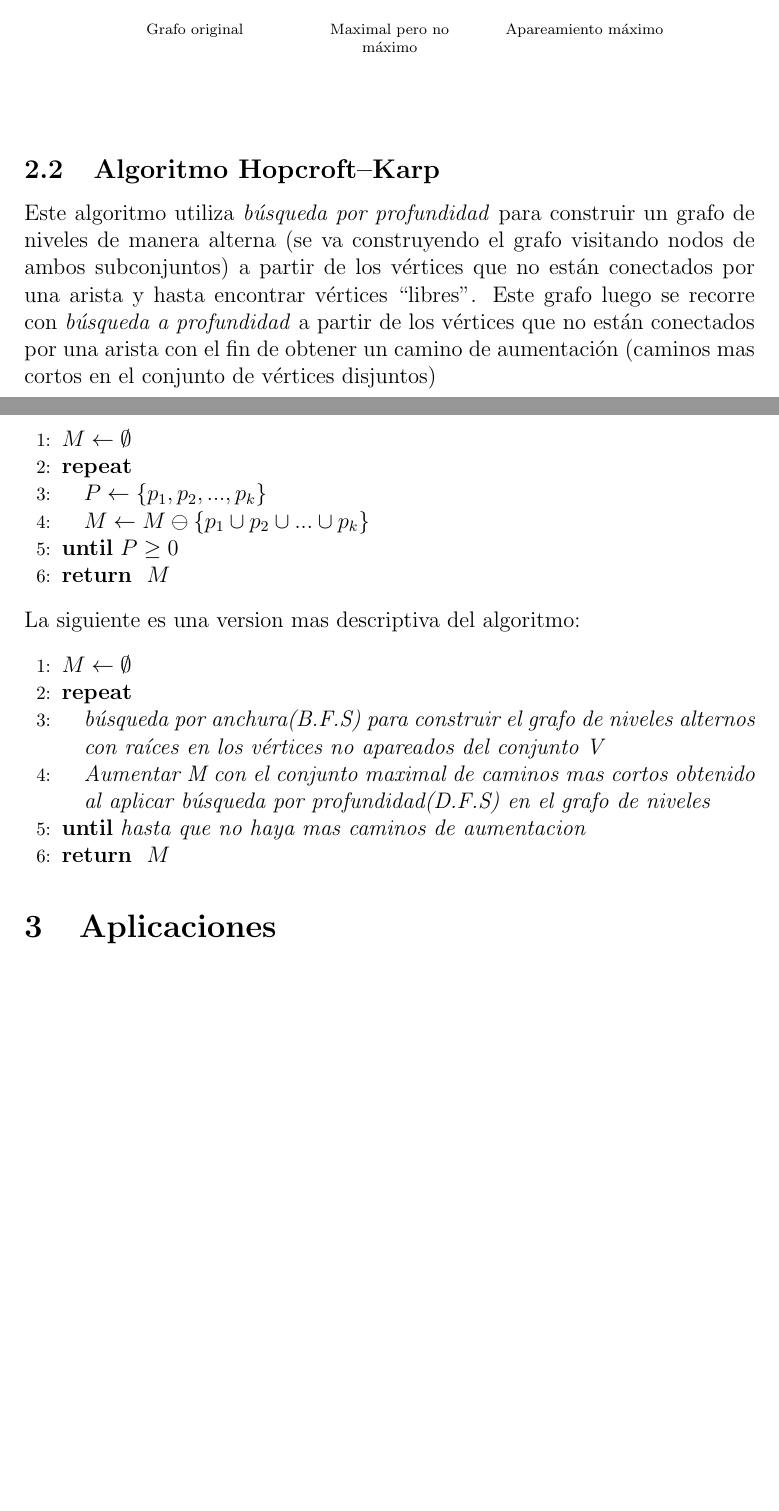
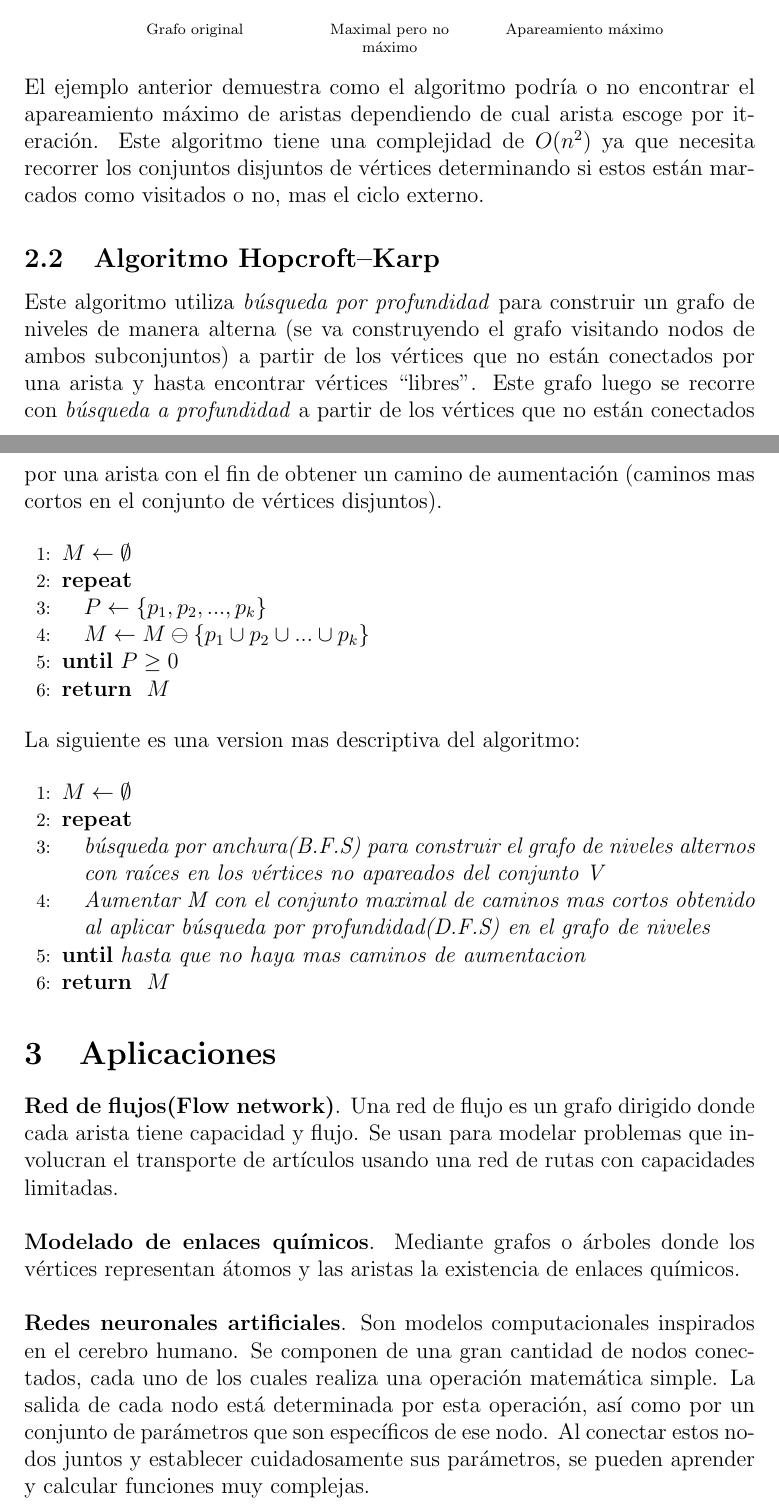
Before and after one commit to rkrdoCR/MaximumMatching, a LaTeX problem sheet (ADA_Examen.tex): two parts of pages 3 and 4 of 6, joined at a grey line, cut so that both start at the same text, the shorter picture padded with empty space. Compiled offline with pdfLaTeX.

Commit message:
update source

```diff
--- a/ADA_Examen.tex
+++ b/ADA_Examen.tex
@@ -13,8 +13,12 @@
 \usepackage[utf8]{inputenc}
 \usepackage{wrapfig}
 \usepackage{float}
+\usepackage{etoolbox}
+
 \renewcommand{\familydefault}{\rmdefault}
 
+\BeforeBeginEnvironment{figure}{\vskip-2ex}
+\AfterEndEnvironment{figure}{\vskip-2ex}
 
 \begin{document}
 
@@ -123,17 +133,20 @@ every edge/.style = {draw=black,very thick},
 		\node(B) [vrtx=left/2] at (0, 3) {};
 		\node(C) [vrtx=left/4] at (1, 1) {};
 		\node(D) [vrtx=left/3] at (-1,1) {};
-%
+
 		\path   (A) edge [color=red, line width=1.3pt] (B)
         		(C) edge [color=red, line width=1.3pt] (D);
 	\end{tikzpicture}
+	\captionsetup{belowskip=0pt}
 	\caption*{\scriptsize Apareamiento máximo}
 	\end{tabularx}
 \end{figure}
-\end{center}
+
+\noindent El ejemplo anterior demuestra como el algoritmo podría o no encontrar el apareamiento máximo de aristas dependiendo de cual arista escoge por iteración. Este algoritmo tiene una complejidad de $O(n^2)$ ya que necesita recorrer los conjuntos disjuntos de vértices determinando si estos están marcados como visitados o no, mas el ciclo externo.
 
 \subsection{Algoritmo Hopcroft–Karp}
-Este algoritmo utiliza \textit{búsqueda por profundidad} para construir un grafo de niveles de manera alterna (se va construyendo el grafo visitando nodos de ambos subconjuntos) a partir de los vértices que no están conectados por una arista y hasta encontrar vértices ``libres". Este grafo luego se recorre con \textit{búsqueda a profundidad} a partir de los vértices que no están conectados por una arista con el fin de obtener un camino de aumentación (caminos mas cortos en el conjunto de vértices disjuntos)
+Este algoritmo utiliza \textit{búsqueda por profundidad} para construir un grafo de niveles de manera alterna (se va construyendo el grafo visitando nodos de ambos subconjuntos) a partir de los vértices que no están conectados por una arista y hasta encontrar vértices ``libres". Este grafo luego se recorre con \textit{búsqueda a profundidad} a partir de los vértices que no están conectados por una arista con el fin de obtener un camino de aumentación (caminos mas cortos en el conjunto de vértices disjuntos).
+
 \begin{center}
 	\begin{algorithmic}[1]
 		\STATE $M\gets \emptyset$
@@ -144,7 +157,9 @@ Este algoritmo utiliza \textit{búsqueda por profundidad} para construir un graf
 	\RETURN $M$
 	\end{algorithmic}
 \end{center}
-La siguiente es una version mas descriptiva del algoritmo:
+
+\noindent La siguiente es una version mas descriptiva del algoritmo:
+
 \begin{center}
 	\begin{algorithmic}[1]
 		\STATE $M\gets \emptyset$
@@ -156,10 +171,10 @@ La siguiente es una version mas descriptiva del algoritmo:
 	\end{algorithmic}
 \end{center}
 
-
-
-
 \section{Aplicaciones} \noindent
+\textbf{Red de flujos(Flow network)}. Una red de flujo es un grafo dirigido donde cada arista tiene capacidad y flujo. Se usan para modelar problemas que involucran el transporte de artículos usando una red de rutas con capacidades limitadas.\\\\
+\textbf{Modelado de enlaces químicos}. Mediante grafos o árboles donde los vértices representan átomos y las aristas la existencia de enlaces químicos.\\\\
+\textbf{Redes neuronales artificiales}. Son modelos computacionales inspirados en el cerebro humano. Se componen de una gran cantidad de nodos conectados, cada uno de los cuales realiza una operación matemática simple. La salida de cada nodo está determinada por esta operación, así como por un conjunto de parámetros que son específicos de ese nodo. Al conectar estos nodos juntos y establecer cuidadosamente sus parámetros, se pueden aprender y calcular funciones muy complejas.
 
 \section{Caso -- Hopcroft-Karp} \noindent
 El algoritmo de Hopcroft-Karp para grafos bipartitos, utiliza \textit{búsqueda por profundidad} para construir un grafo de niveles de manera alterna (se va construyendo el grafo visitando nodos de ambos subconjuntos) a partir de los vértices que no están conectados por una arista y hasta encontrar vértices ``libres". Este grafo luego se recorre con \textit{búsqueda a profundidad} a partir de los vértices que no están conectados por una arista.
```
Also changed, not shown: ADA_Examen.tex (16 more changed lines). Lines whose indentation alone changed are shown as unchanged.
